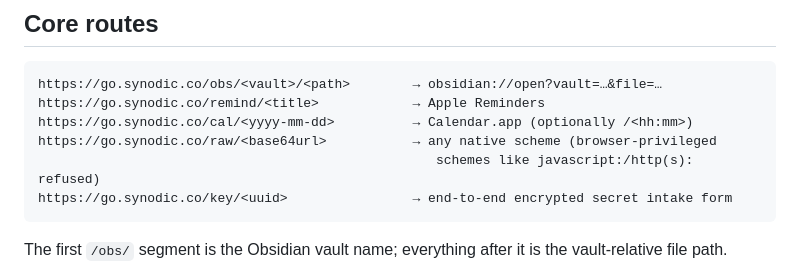
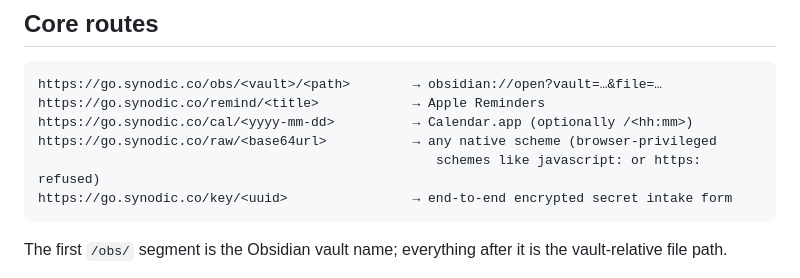
Before and after one commit to synodic-studio/go-kj6-dev, a Markdown page: skills/patchbay-go/SKILL.md, the part around the change. Drawn GitHub-style.

````diff
--- a/skills/patchbay-go/SKILL.md
+++ b/skills/patchbay-go/SKILL.md
@@ -16,7 +16,7 @@ https://go.synodic.co/obs/<vault>/<path>        → obsidian://open?vault=…&fi
 https://go.synodic.co/remind/<title>            → Apple Reminders
 https://go.synodic.co/cal/<yyyy-mm-dd>          → Calendar.app (optionally /<hh:mm>)
 https://go.synodic.co/raw/<base64url>           → any native scheme (browser-privileged
-                                                   schemes like javascript:/http(s): refused)
+                                                   schemes like javascript: or https: refused)
 https://go.synodic.co/key/<uuid>                → end-to-end encrypted secret intake form
 ```
 
````
Also changed, not shown: KEY-VAULT.md (added, +49 -0 lines), README.md (+19 -30 lines), docs/screenshots/key-form.png, 2 other files.
